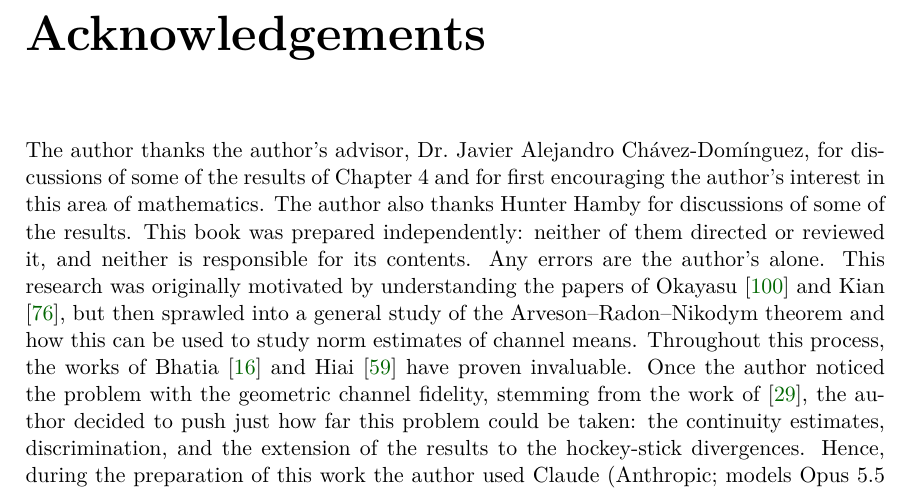
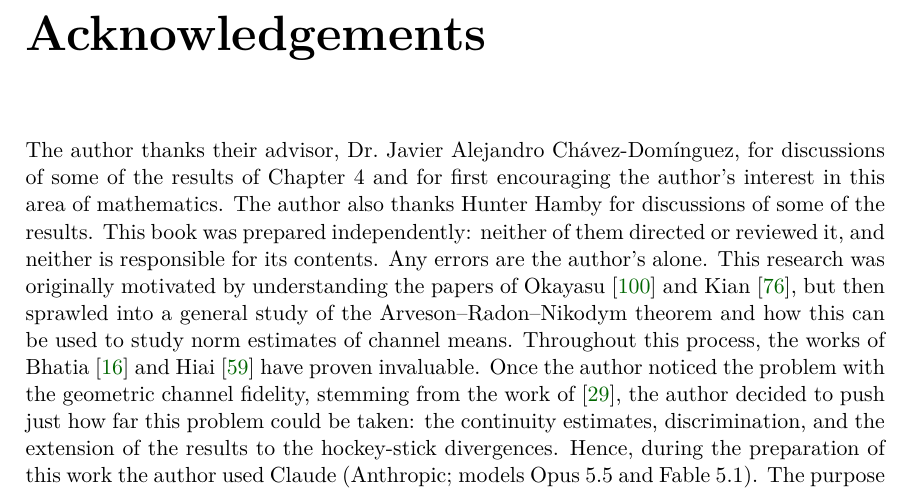
Before and after one commit to mjones1298/Continuity-of-divergences-python-, a LaTeX thesis (main.tex, which reads chapters/acknowledgements.tex): part of page 3 of 264, cut so that both start at the same text. Compiled offline with pdfLaTeX.

Commit message:
Acknowledgements: wording
Co-Authored-By: Claude Opus 5.5 <noreply@anthropic.com>

```diff
--- a/chapters/acknowledgements.tex
+++ b/chapters/acknowledgements.tex
@@ -1,4 +1,4 @@
 \chapter*{Acknowledgements}
 \addcontentsline{toc}{chapter}{Acknowledgements}
 
-The author thanks the author's advisor, Dr.\ Javier Alejandro Ch\'avez-Dom\'inguez, for discussions of some of the results of Chapter~4 and for first encouraging the author's interest in this area of mathematics. The author also thanks Hunter Hamby for discussions of some of the results. This book was prepared independently: neither of them directed or reviewed it, and neither is responsible for its contents. Any errors are the author's alone. This research was originally motivated by understanding the papers of Okayasu \cite{Okayasu2026} and Kian \cite{kian2026relative}, but then sprawled into a general study of the Arveson--Radon--Nikodym theorem and how this can be used to study norm estimates of channel means. Throughout this process, the works of Bhatia \cite{bhatia1997matrix} and Hiai \cite{hiai2010matrix} have proven invaluable. Once the author noticed the problem with the geometric channel fidelity, stemming from the work of \cite{cree2020fidelity}, the author decided to push just how far this problem could be taken: the continuity estimates, discrimination, and the extension of the results to the hockey-stick divergences. Hence, during the preparation of this work the author used Claude (Anthropic; models Opus~5.5 and Fable~5.1). The purpose of this at first was to help to build a roadmap of the current literature which exists on the subject. Once trained on the material and on what the author wanted to do using the ARN theorem, these models were used in studying the background literature, searching for references, suggesting proofs and statements, and suggesting edits to the exposition. This book would not exist without the fundamental work of Arveson \cite{arveson1969subalgebras}, Raginsky \cite{Raginsky2003}, Kian \cite{kian2026relative}, Okayasu \cite{Okayasu2026}, Cree and Sikora \cite{cree2020fidelity}, Hiai and Mosonyi \cite{HiaiMosonyi2017}, and Watrous \cite{watrous2018theory}. Chapter~4 of this book is the author's arXiv submission \cite{Jones2026}; the rest of this book followed from the author's work with Claude over several months.
+The author thanks their advisor, Dr.\ Javier Alejandro Ch\'avez-Dom\'inguez, for discussions of some of the results of Chapter~4 and for first encouraging the author's interest in this area of mathematics. The author also thanks Hunter Hamby for discussions of some of the results. This book was prepared independently: neither of them directed or reviewed it, and neither is responsible for its contents. Any errors are the author's alone. This research was originally motivated by understanding the papers of Okayasu \cite{Okayasu2026} and Kian \cite{kian2026relative}, but then sprawled into a general study of the Arveson--Radon--Nikodym theorem and how this can be used to study norm estimates of channel means. Throughout this process, the works of Bhatia \cite{bhatia1997matrix} and Hiai \cite{hiai2010matrix} have proven invaluable. Once the author noticed the problem with the geometric channel fidelity, stemming from the work of \cite{cree2020fidelity}, the author decided to push just how far this problem could be taken: the continuity estimates, discrimination, and the extension of the results to the hockey-stick divergences. Hence, during the preparation of this work the author used Claude (Anthropic; models Opus~5.5 and Fable~5.1). The purpose of this at first was to help to build a roadmap of the current literature which exists on the subject. Once trained on the material and on what the author wanted to do using the ARN theorem, these models were used in studying the background literature, searching for references, suggesting proofs and statements, and suggesting edits to the exposition. This book would not exist without the fundamental work of Arveson \cite{arveson1969subalgebras}, Raginsky \cite{Raginsky2003}, Kian \cite{kian2026relative}, Okayasu \cite{Okayasu2026}, Cree and Sikora \cite{cree2020fidelity}, Hiai and Mosonyi \cite{HiaiMosonyi2017}, and Watrous \cite{watrous2018theory}. Chapter~4 of this book is the author's arXiv submission \cite{Jones2026}; the rest of this book followed from the author's work with Claude over several months.
```
Also changed, not shown: monograph.pdf.
